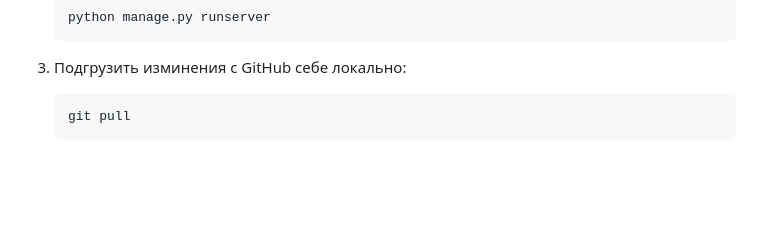
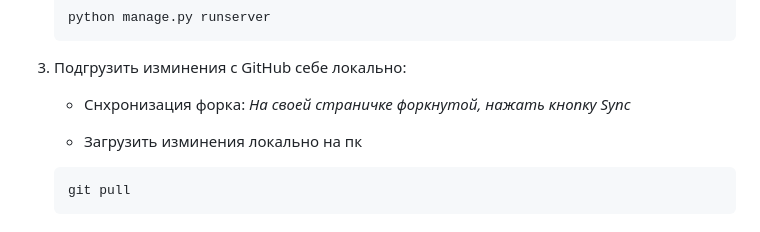
Before and after one commit to Yarik1357/Django-Coop-Project, a Markdown page: README.md, the part around the change. Rendered like a GitHub page; blank space fills up the shorter version.

````diff
--- a/README.md
+++ b/README.md
@@ -79,6 +79,10 @@
     python manage.py runserver
     ```
 3. Подгрузить изминения с GitHub себе локально:
+   - Снхронизация форка:
+       _На своей страничке форкнутой, нажать кнопку Sync_
+
+   - Загрузить изминения локально на пк
    ```
    git pull
    ```
````
